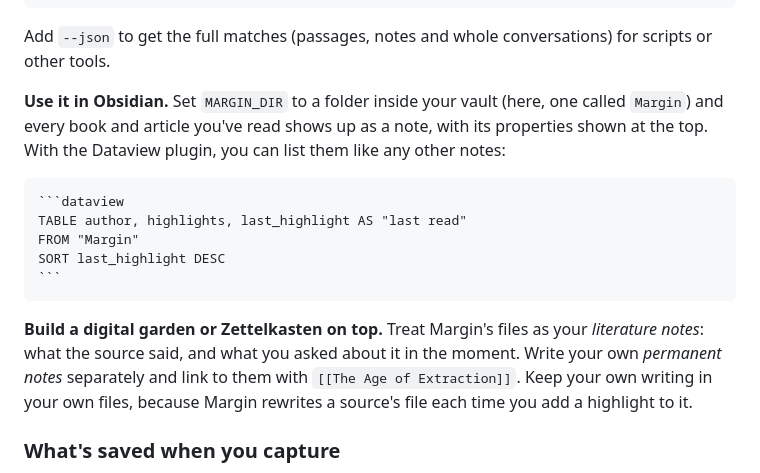
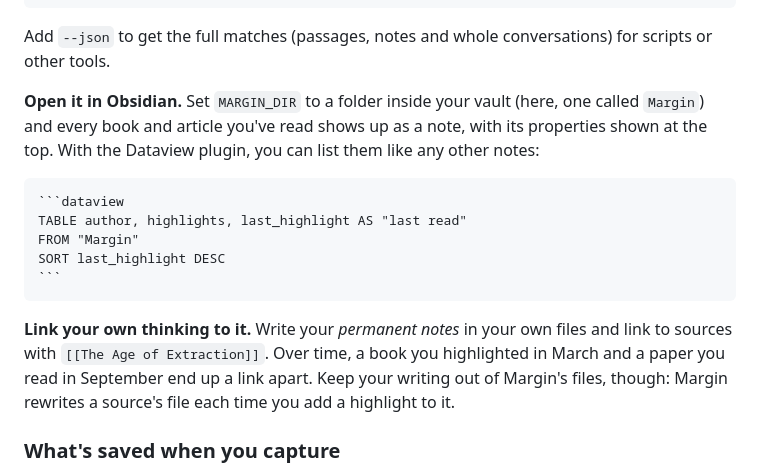
Before and after one commit to szaryw/margin, a Markdown page: README.md, the part around one of its changes. GitHub-like rendering.

`````diff
--- a/README.md
+++ b/README.md
@@ -156,7 +159,7 @@ Algorithmic attention rents a theory of digital platform market power  (5 Oct 20
 
 Add `--json` to get the full matches (passages, notes and whole conversations) for scripts or other tools.
 
-**Use it in Obsidian.** Set `MARGIN_DIR` to a folder inside your vault (here, one called `Margin`) and every book and article you've read shows up as a note, with its properties shown at the top. With the Dataview plugin, you can list them like any other notes:
+**Open it in Obsidian.** Set `MARGIN_DIR` to a folder inside your vault (here, one called `Margin`) and every book and article you've read shows up as a note, with its properties shown at the top. With the Dataview plugin, you can list them like any other notes:
 
 ````markdown
 ```dataview
@@ -166,7 +169,7 @@ SORT last_highlight DESC
 ```
 ````
 
-**Build a digital garden or Zettelkasten on top.** Treat Margin's files as your *literature notes*: what the source said, and what you asked about it in the moment. Write your own *permanent notes* separately and link to them with `[[The Age of Extraction]]`. Keep your own writing in your own files, because Margin rewrites a source's file each time you add a highlight to it.
+**Link your own thinking to it.** Write your *permanent notes* in your own files and link to sources with `[[The Age of Extraction]]`. Over time, a book you highlighted in March and a paper you read in September end up a link apart. Keep your writing out of Margin's files, though: Margin rewrites a source's file each time you add a highlight to it.
 
 ### What's saved when you capture
 
`````
Also changed, not shown: other parts of README.md (+12 -9 lines).
